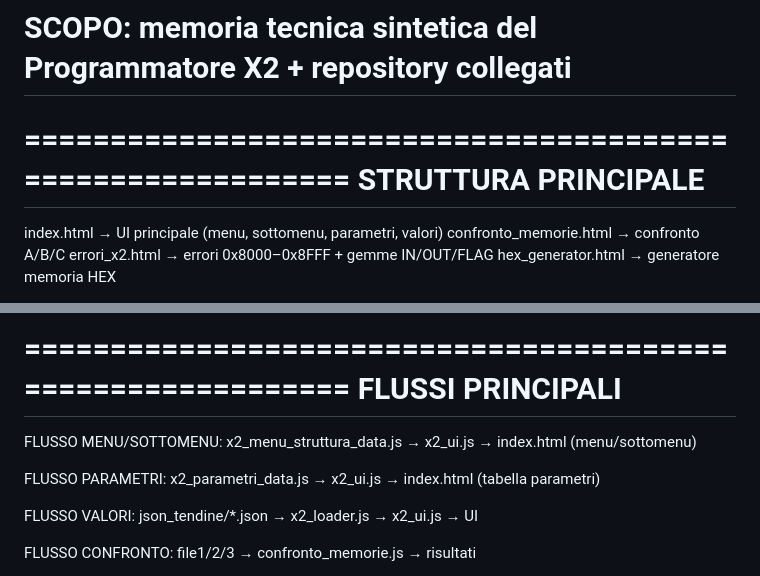
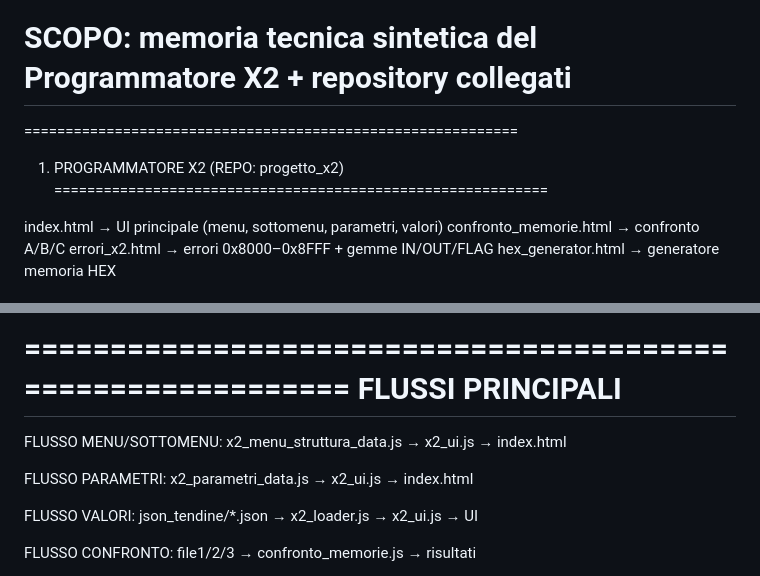
Before and after one commit to balza1979/progetto_x2, a Markdown page: X2_OPERATIVO.md, 2 parts joined by grey strips. Rendered like a GitHub page.

```diff
--- a/X2_OPERATIVO.md
+++ b/X2_OPERATIVO.md
@@ -3,8 +3,9 @@
 # SCOPO: memoria tecnica sintetica del Programmatore X2 + repository collegati
 
 ============================================================
-STRUTTURA PRINCIPALE
+1. PROGRAMMATORE X2 (REPO: progetto_x2)
 ============================================================
+
 index.html → UI principale (menu, sottomenu, parametri, valori)
 confronto_memorie.html → confronto A/B/C
 errori_x2.html → errori 0x8000–0x8FFF + gemme IN/OUT/FLAG
@@ -87,11 +90,12 @@ scriviParametriDaTabella()
 ============================================================
 FLUSSI PRINCIPALI
 ============================================================
+
 FLUSSO MENU/SOTTOMENU:
-x2_menu_struttura_data.js → x2_ui.js → index.html (menu/sottomenu)
+x2_menu_struttura_data.js → x2_ui.js → index.html
 
 FLUSSO PARAMETRI:
-x2_parametri_data.js → x2_ui.js → index.html (tabella parametri)
+x2_parametri_data.js → x2_ui.js → index.html
 
 FLUSSO VALORI:
 json_tendine/*.json → x2_loader.js → x2_ui.js → UI
```
Also changed, not shown: other parts of X2_OPERATIVO.md (+142 -0 lines).
